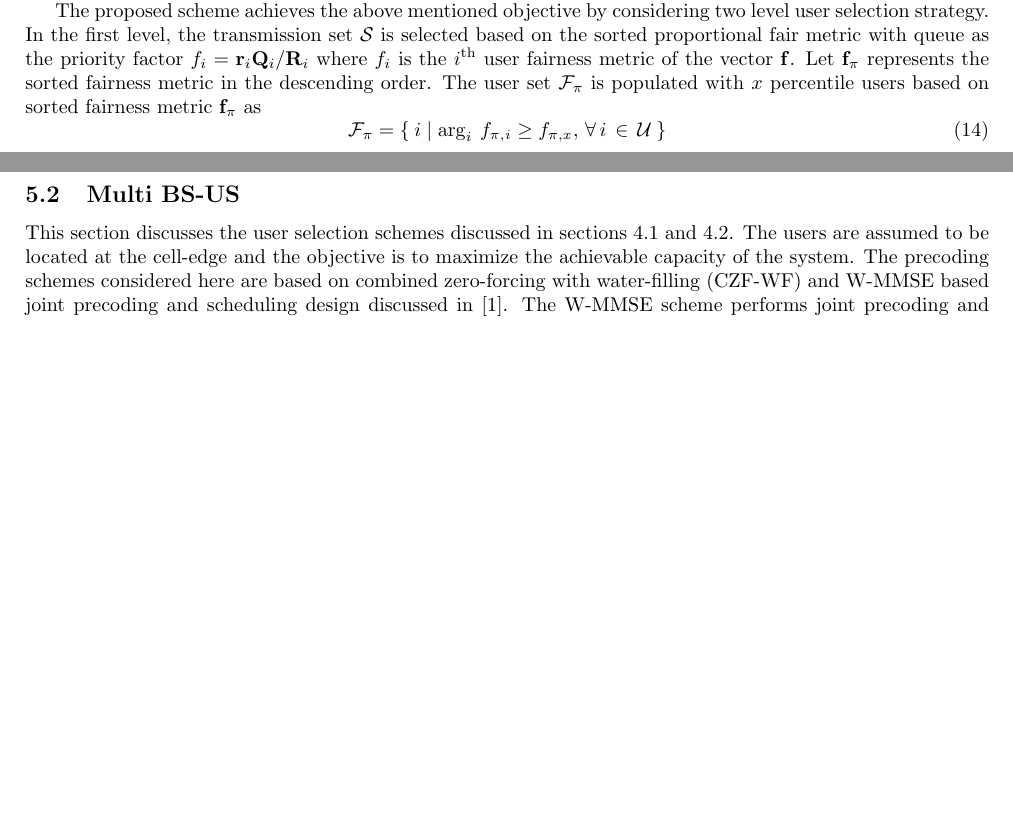
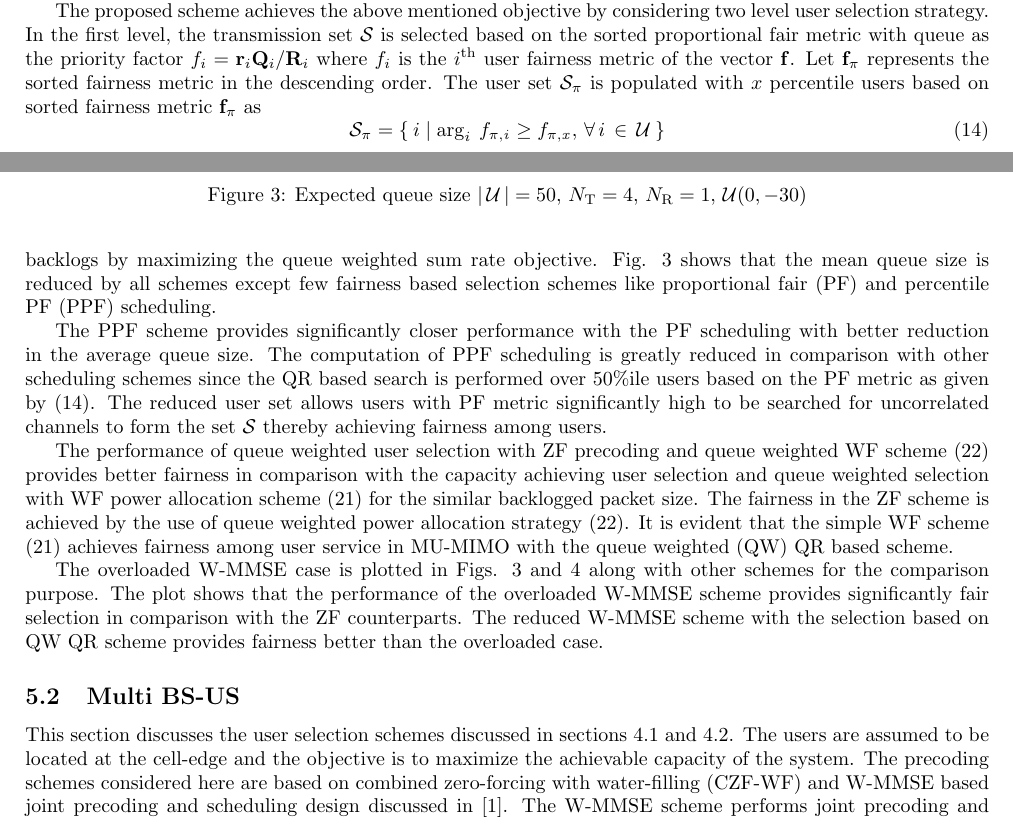
Before and after one commit to madgane/furry-octo-dangerzone, a LaTeX document (Reports/comit_report.tex, which reads Reports/queue_based_algos_2.tex, Reports/results_single_bs.tex): two parts of pages 4 and 7 of 11 before the commit and two parts of pages 4 and 9 of 12 after it, joined at a grey line, cut so that both start at the same text, the shorter picture padded with empty space. Compiled offline with pdfLaTeX.

Commit message:
Singel BS queue based schemes

```diff
--- a/Reports/queue_based_algos_2.tex
+++ b/Reports/queue_based_algos_2.tex
@@ -3,9 +3,10 @@ The queue stability can be achieved by scheduling users based on their respectiv
 
 The fairness objective discussed in \cite{adaptation_crosslayer} perform well for single antenna transmission where the users are separated orthogonally by time or frequency. In case of MU-MIMO transmission, the performance are limited due to the co-channel interference when users are multiplexed in the spatial dimension. In order to provide scheduling fairness and interference free transmission, users selected based on fairness metric should also have uncorrelated channel vectors for efficient decoupling of transmission using precoders.
 
-The proposed scheme achieves the above mentioned objective by considering two level user selection strategy. In the first level, the transmission set \me{\mc{S}} is selected based on the sorted proportional fair metric with queue as the priority factor \me{f_i = {\mbf{r}_i \mbf{Q}_i} / {\mbf{R}_i}} where \me{f_i} is the \me{i^\mrm{th}} user fairness metric of the vector \me{\mbf{f}}. Let \me{\mbf{f}_{\pi}} represents the sorted fairness metric in the descending order. The user set \me{\mc{F}_\pi} is populated with \me{x} percentile users based on sorted fairness metric \me{\mbf{f}_\pi} as
+The proposed scheme achieves the above mentioned objective by considering two level user selection strategy. In the first level, the transmission set \me{\mc{S}} is selected based on the sorted proportional fair metric with queue as the priority factor \me{f_i = {\mbf{r}_i \mbf{Q}_i} / {\mbf{R}_i}} where \me{f_i} is the \me{i^\mrm{th}} user fairness metric of the vector \me{\mbf{f}}. Let \me{\mbf{f}_{\pi}} represents the sorted fairness metric in the descending order. The user set \me{\mc{S}_\pi} is populated with \me{x} percentile users based on sorted fairness metric \me{\mbf{f}_\pi} as
 \begin{equation}
-\mc{F}_\pi = \left \lbrace \: i \mid \arg_i \: \msclxyz{f}{\pi}{i} \geq \msclxyz{f}{\pi}{x}, \fall i \inm \mc{U} \: \right \rbrace
+\mc{S}_\pi = \left \lbrace \: i \mid \arg_i \: \msclxyz{f}{\pi}{i} \geq \msclxyz{f}{\pi}{x}, \fall i \inm \mc{U} \: \right \rbrace
+\label{qba2-e1}
 \end{equation}
 where \me{x = 50} corresponds to \me{50 \% \: \text{ile}} user selection.
 
--- a/Reports/results_single_bs.tex
+++ b/Reports/results_single_bs.tex
@@ -19,2 +22,7 @@ Fig. \ref{single-bs-f1} also shows the performance of reduced null space (RNS) s
+\caption[short]{Expected queue size \me{\card{\mc{U}} = 50, \, N_\mrm{T} = 4, \, N_\mrm{R} = 1, \, \mc{U}(0,-30)}}
+\label{single-bs-f3}
+\end{figure}
 
 Fig. \ref{single-bs-f1} depicts the performance degradation of above mentioned schemes with \me{5\%} estimation error modeled using Gaussian error. The estimation error degrades the performance by altering the precoders from being the perfect channel inverse there by creating interference among the transmitted streams. This effect is more pronounced at higher SNR as the capacity is starts saturating since the noise component is dominated by the interference in comparison with the AWGN.
+
+The selection schemes discussed so far addresses the capacity achieving user selection schemes. Figs. \ref{single-bs-f3} and \ref{single-bs-f4} plots the performance of the selection schemes which minimizes the mean queue size and fairness among the users in the system. The users are associated with the uniform pathloss ranging in \me{\matscont{-30,0}} to analyze the fairness performance of user selection schemes. The power allocation scheme discussed earlier is used to achieve the objectives of fairness and queue backlogs reduction when the precoders are designed based on zero-forcing scheme. W-MMSE based scheme provides inherent power allocation for all the precoders based on the queue backlogs by maximizing the queue weighted sum rate objective. Fig. \ref{single-bs-f3} shows that the mean queue size is reduced by all schemes except few fairness based selection schemes like proportional fair (PF) and percentile PF (PPF) scheduling.
@@ -20,0 +33,8 @@ Fig. \ref{single-bs-f1} depicts the performance degradation of above mentioned s
+\label{single-bs-f4}
+\end{figure}
+
+The PPF scheme provides significantly closer performance with the PF scheduling with better reduction in the average queue size. The computation of PPF scheduling is greatly reduced in comparison with other scheduling schemes since the QR based search is performed over \me{50 \%}ile users based on the PF metric as given by \eqref{qba2-e1}. The reduced user set allows users with PF metric significantly high to be searched for uncorrelated channels to form the set \me{\mc{S}} thereby achieving fairness among users.
+
+The performance of queue weighted user selection with ZF precoding and queue weighted WF scheme \eqref{pa-e2} provides better fairness in comparison with the capacity achieving user selection and queue weighted selection with WF power allocation scheme \eqref{pa-e1} for the similar backlogged packet size. The fairness in the ZF scheme is achieved by the use of queue weighted power allocation strategy \eqref{pa-e2}. It is evident that the simple WF scheme \eqref{pa-e1} achieves fairness among user service in MU-MIMO with the queue weighted (QW) QR based scheme.
+
+The overloaded W-MMSE case is plotted in Figs. \ref{single-bs-f3} and  \ref{single-bs-f4} along with other schemes for the comparison purpose. The plot shows that the performance of the overloaded W-MMSE scheme provides significantly fair selection in comparison with the ZF counterparts. The reduced W-MMSE scheme with the selection based on QW QR scheme provides fairness better than the overloaded case.
```
Also changed, not shown: Reports/queue_based_algos_2.tex (2 more changed lines), Reports/results_single_bs.tex (7 more changed lines).
